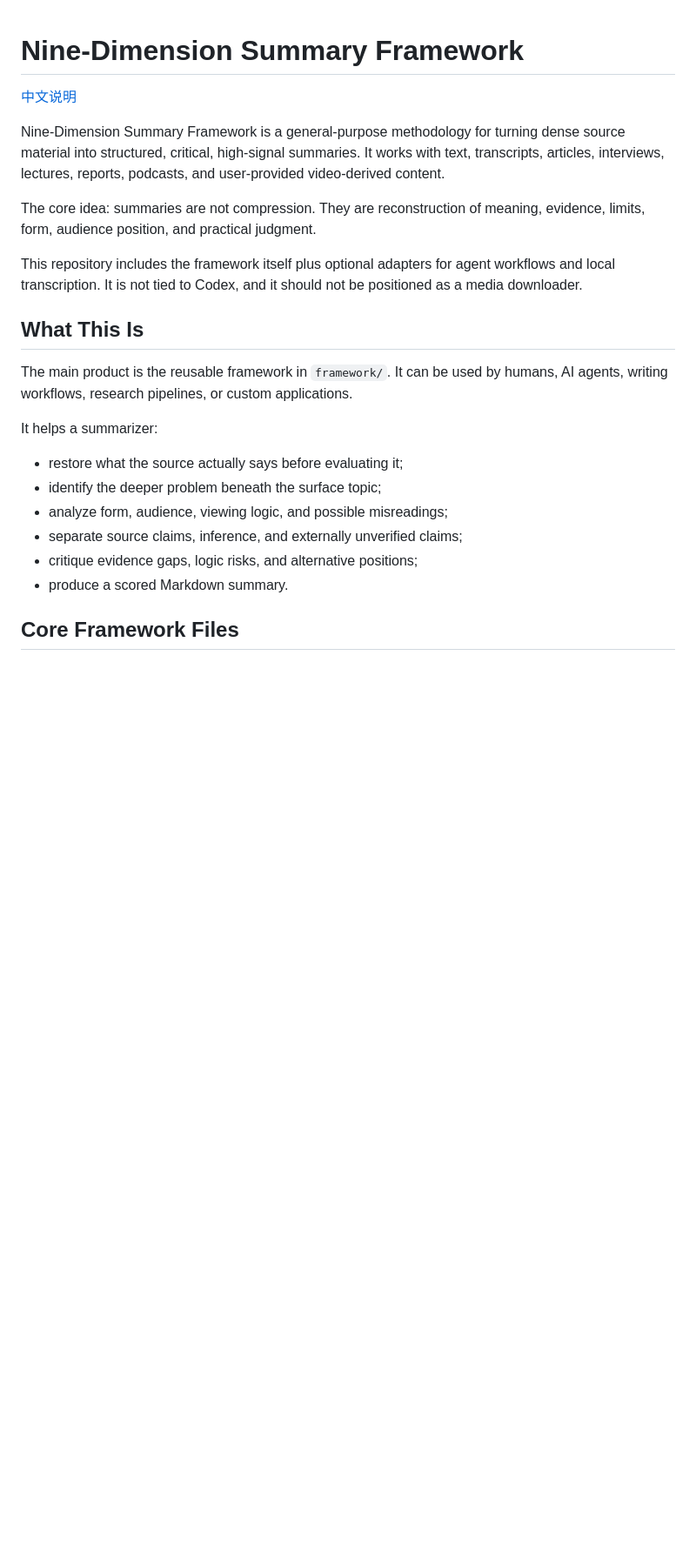
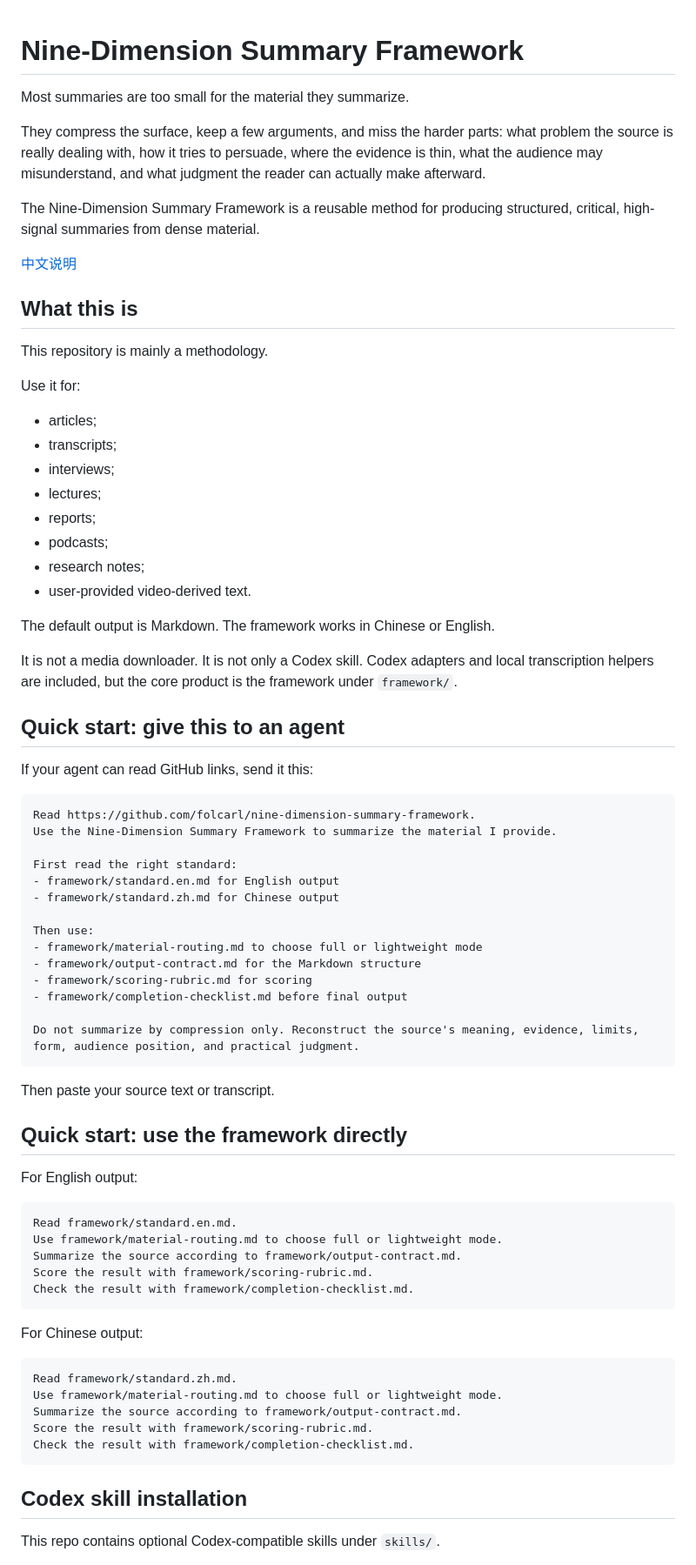
Before and after one commit to folcarl/nine-dimension-summary-framework, a Markdown page: README.md, the part around one of its changes. Shown at 87% size. GitHub-like rendering; blank space fills up the shorter version.

Commit message:
Improve README onboarding

````diff
--- a/README.md
+++ b/README.md
@@ -1,24 +1,78 @@
 # Nine-Dimension Summary Framework
+
+Most summaries are too small for the material they summarize.
+
+They compress the surface, keep a few arguments, and miss the harder parts: what problem the source is really dealing with, how it tries to persuade, where the evidence is thin, what the audience may misunderstand, and what judgment the reader can actually make afterward.
+
+The Nine-Dimension Summary Framework is a reusable method for producing structured, critical, high-signal summaries from dense material.
 
 [中文说明](README.zh-CN.md)
 
-Nine-Dimension Summary Framework is a general-purpose methodology for turning dense source material into structured, critical, high-signal summaries. It works with text, transcripts, articles, interviews, lectures, reports, podcasts, and user-provided video-derived content.
+## What this is
 
-The core idea: summaries are not compression. They are reconstruction of meaning, evidence, limits, form, audience position, and practical judgment.
+This repository is mainly a methodology.
 
-This repository includes the framework itself plus optional adapters for agent workflows and local transcription. It is not tied to Codex, and it should not be positioned as a media downloader.
+Use it for:
 
-## What This Is
+- articles;
+- transcripts;
+- interviews;
+- lectures;
+- reports;
+- podcasts;
+- research notes;
+- user-provided video-derived text.
 
-The main product is the reusable framework in `framework/`. It can be used by humans, AI agents, writing workflows, research pipelines, or custom applications.
+The default output is Markdown. The framework works in Chinese or English.
 
-It helps a summarizer:
+It is not a media downloader. It is not only a Codex skill. Codex adapters and local transcription helpers are included, but the core product is the framework under `framework/`.
 
-- restore what the source actually says before evaluating it;
-- identify the deeper problem beneath the surface topic;
-- analyze form, audience, viewing logic, and possible misreadings;
-- separate source claims, inference, and externally unverified claims;
-- critique evidence gaps, logic risks, and alternative positions;
-- produce a scored Markdown summary.
+## Quick start: give this to an agent
 
-## Core Framework Files
+If your agent can read GitHub links, send it this:
+
+```text
+Read https://github.com/folcarl/nine-dimension-summary-framework.
+Use the Nine-Dimension Summary Framework to summarize the material I provide.
+
+First read the right standard:
+- framework/standard.en.md for English output
+- framework/standard.zh.md for Chinese output
+
+Then use:
+- framework/material-routing.md to choose full or lightweight mode
+- framework/output-contract.md for the Markdown structure
+- framework/scoring-rubric.md for scoring
+- framework/completion-checklist.md before final output
+
+Do not summarize by compression only. Reconstruct the source's meaning, evidence, limits, form, audience position, and practical judgment.
+```
+
+Then paste your source text or transcript.
+
+## Quick start: use the framework directly
+
+For English output:
+
+```text
+Read framework/standard.en.md.
+Use framework/material-routing.md to choose full or lightweight mode.
+Summarize the source according to framework/output-contract.md.
+Score the result with framework/scoring-rubric.md.
+Check the result with framework/completion-checklist.md.
+```
+
+For Chinese output:
+
+```text
+Read framework/standard.zh.md.
+Use framework/material-routing.md to choose full or lightweight mode.
+Summarize the source according to framework/output-contract.md.
+Score the result with framework/scoring-rubric.md.
+Check the result with framework/completion-checklist.md.
+```
+
+## Codex skill installation
+
+This repo contains optional Codex-compatible skills under `skills/`.
+
````
Also changed, not shown: other parts of README.md (+68 -84 lines), README.zh-CN.md (+134 -110 lines).
